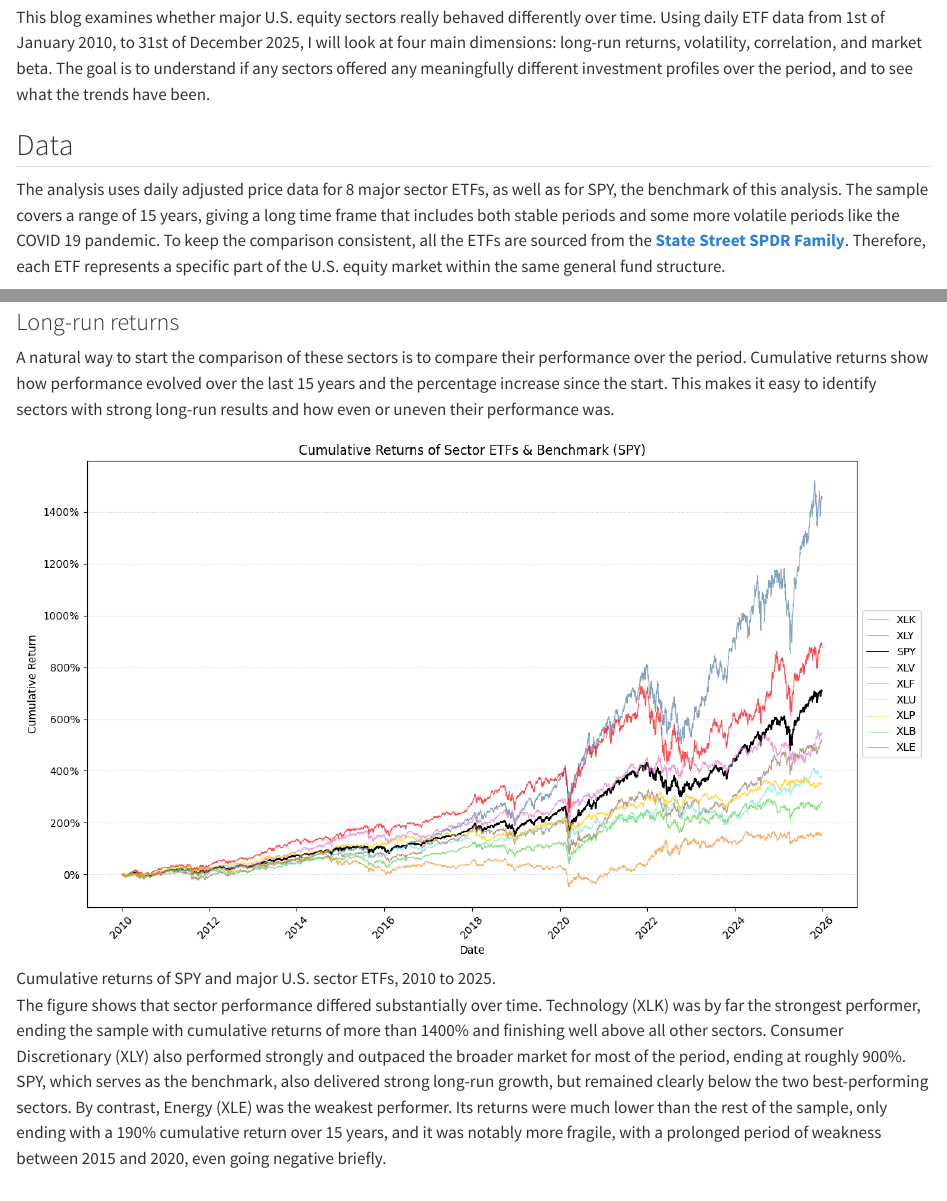
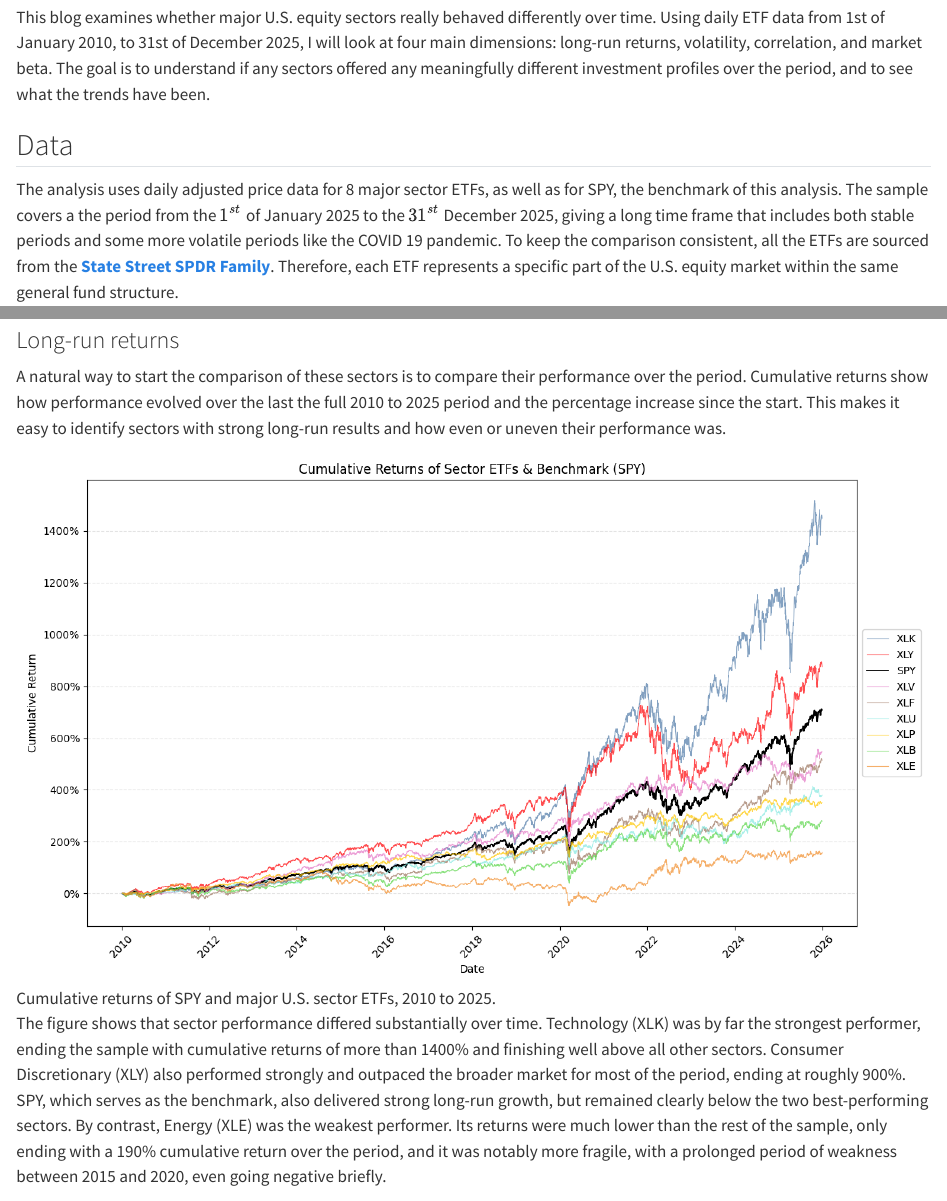
Before and after one commit to kian-psr/Empirical-project, a Quarto document (blog.qmd): the page in a window 1100 px wide, from 310 px down, and a second part further down, joined at a grey line. Rendered offline with R 4.5, knitr and Pandoc in place of Quarto, with nearby package versions.

Commit message:
Fix the dates written down

```diff
--- a/blog.qmd
+++ b/blog.qmd
@@ -18,7 +18,7 @@
 
 ## Data
 
-The analysis uses daily adjusted price data for 8 major sector ETFs, as well as for SPY, the benchmark of this analysis. The sample covers a range of 15 years, giving a long time frame that includes both stable periods and some more volatile periods like the COVID 19 pandemic. To keep the comparison consistent, all the ETFs are sourced from the [**State Street SPDR Family**](https://www.ssga.com/us/en/intermediary/capabilities/equities/sector-investing/sector-and-industry-etfs). Therefore, each ETF represents a specific part of the U.S. equity market within the same general fund structure.\
+The analysis uses daily adjusted price data for 8 major sector ETFs, as well as for SPY, the benchmark of this analysis. The sample covers a the period from the $1^{st}$ of January 2025 to the $31^{st}$ December 2025, giving a long time frame that includes both stable periods and some more volatile periods like the COVID 19 pandemic. To keep the comparison consistent, all the ETFs are sourced from the [**State Street SPDR Family**](https://www.ssga.com/us/en/intermediary/capabilities/equities/sector-investing/sector-and-industry-etfs). Therefore, each ETF represents a specific part of the U.S. equity market within the same general fund structure.\
 
 Daily adjusted prices are converted into returns and then used to compare sectors across the four dimensions mentioned. This allows the analysis to go beyond simple return comparisons and examine whether sectors offered meaningfully different investment profiles over time.\
 
@@ -48,11 +48,11 @@
 
 ### Long-run returns
 
-A natural way to start the comparison of these sectors is to compare their performance over the period. Cumulative returns show how performance evolved over the last 15 years and the percentage increase since the start. This makes it easy to identify sectors with strong long-run results and how even or uneven their performance was.
+A natural way to start the comparison of these sectors is to compare their performance over the period. Cumulative returns show how performance evolved over the last the full 2010 to 2025 period and the percentage increase since the start. This makes it easy to identify sectors with strong long-run results and how even or uneven their performance was.
 
 ![Cumulative returns of SPY and major U.S. sector ETFs, 2010 to 2025.](output/figures/cumulative_returns.png)
 
-The figure shows that sector performance differed substantially over time. Technology (XLK) was by far the strongest performer, ending the sample with cumulative returns of more than 1400% and finishing well above all other sectors. Consumer Discretionary (XLY) also performed strongly and outpaced the broader market for most of the period, ending at roughly 900%. SPY, which serves as the benchmark, also delivered strong long-run growth, but remained clearly below the two best-performing sectors. By contrast, Energy (XLE) was the weakest performer. Its returns were much lower than the rest of the sample, only ending with a 190% cumulative return over 15 years, and it was notably more fragile, with a prolonged period of weakness between 2015 and 2020, even going negative briefly.\
+The figure shows that sector performance differed substantially over time. Technology (XLK) was by far the strongest performer, ending the sample with cumulative returns of more than 1400% and finishing well above all other sectors. Consumer Discretionary (XLY) also performed strongly and outpaced the broader market for most of the period, ending at roughly 900%. SPY, which serves as the benchmark, also delivered strong long-run growth, but remained clearly below the two best-performing sectors. By contrast, Energy (XLE) was the weakest performer. Its returns were much lower than the rest of the sample, only ending with a 190% cumulative return over the period, and it was notably more fragile, with a prolonged period of weakness between 2015 and 2020, even going negative briefly.\
 
 The differences in behavior became more visible after 2020 and COVID-19. To analyse this further, the next figure focuses on the Covid period and the aftermath
 
```
Also changed, not shown: src/01_get_data.py (+1 -1 lines), README.md, blog.qmd (2 more changed lines), 1 other file.
